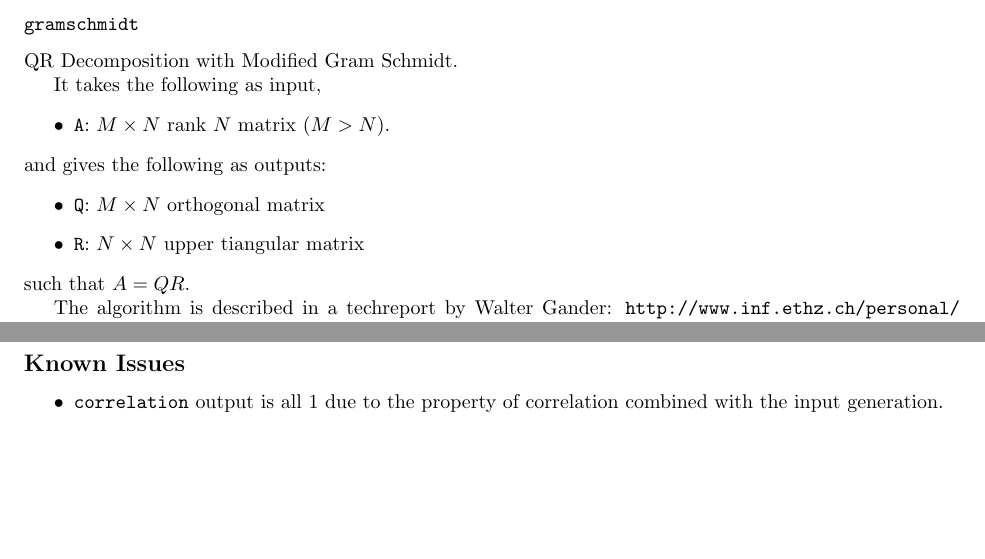
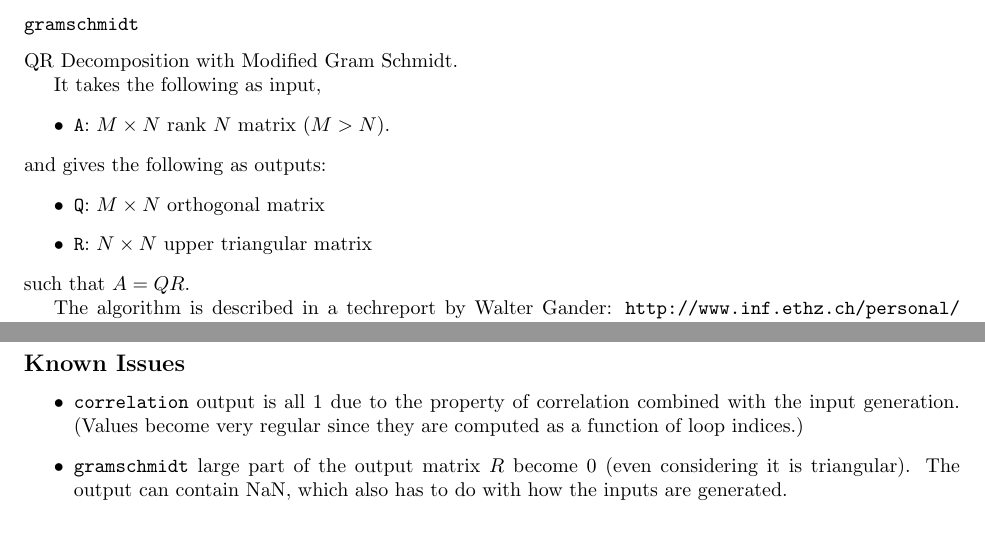
Before and after one commit to Haerezis/polybench, a LaTeX document (polybench-doc/polybench.tex): two parts of pages 7 and 12 of 14, joined at a grey line, cut so that both start at the same text. Compiled offline with pdfLaTeX.

Commit message:
fixed typos in the doc

```diff
--- a/polybench-doc/polybench.tex
+++ b/polybench-doc/polybench.tex
@@ -390,7 +390,7 @@ It takes the following as input,
 and gives the following as outputs:
 \begin{itemize}
 \item {\tt Q}: $M\times N$ orthogonal matrix
-\item {\tt R}: $N\times N$ upper tiangular matrix
+\item {\tt R}: $N\times N$ upper triangular matrix
 \end{itemize}
 such that $A = QR$.
 
@@ -679,7 +679,11 @@ Most dense linear algebra kernels performs in-place computation when applicable.
 \subsection*{Known Issues}
 \begin{itemize}
 \item {\tt correlation} output is all 1 due to the property of correlation
-combined with the input generation.
+combined with the input generation. (Values become very regular since they are
+computed as a function of loop indices.)
+\item {\tt gramschmidt} large part of the output matrix $R$ become 0 (even
+considering it is triangular). The output can contain NaN, which also has to do
+with how the inputs are generated.
 \end{itemize}
 
 \subsection*{Pre-defined Problem Sizes}
```
Also changed, not shown: polybench-doc/polybench.pdf, polybench-doc/polybench.tex (8 more changed lines).
